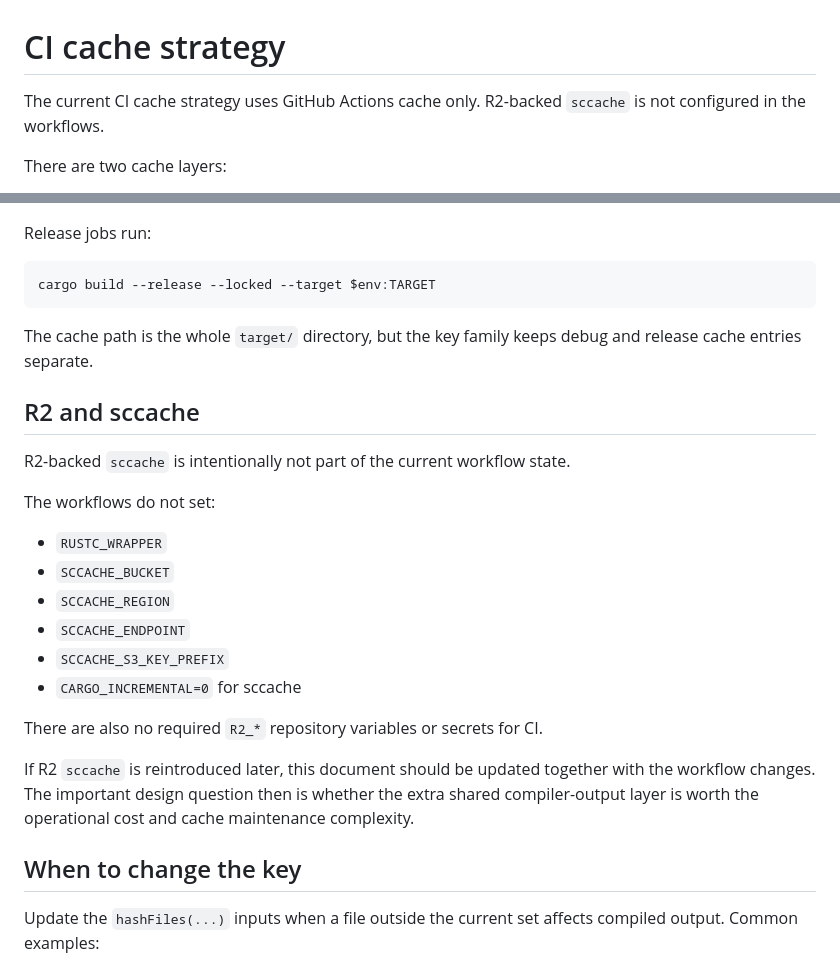
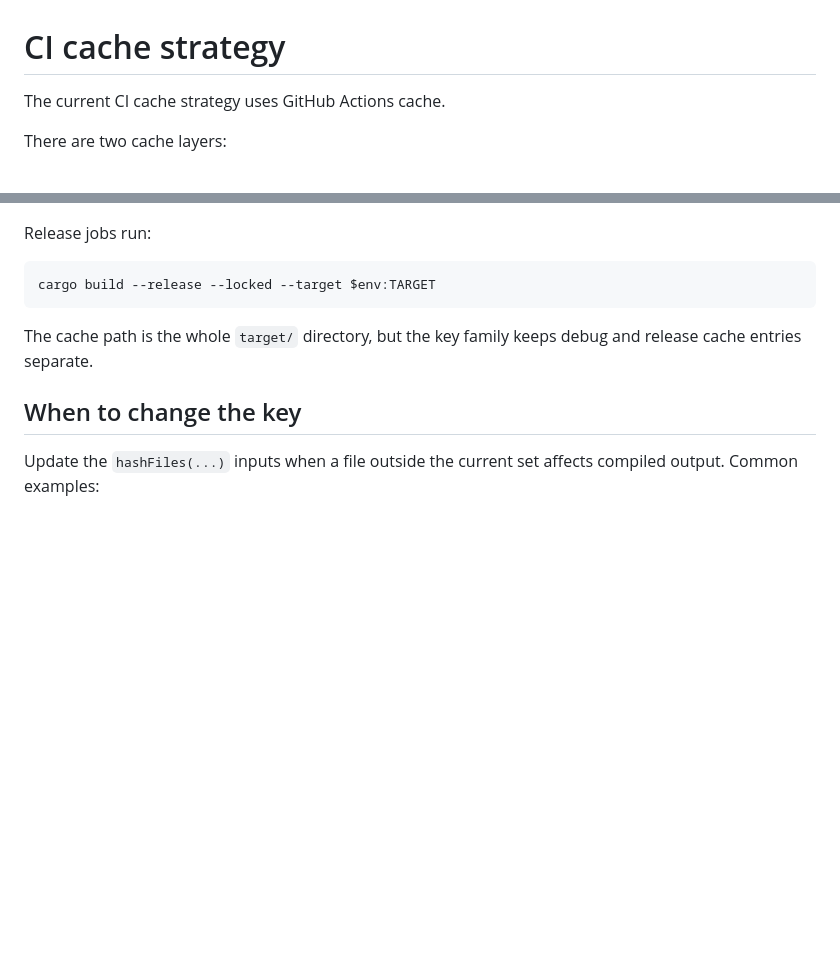
Before and after one commit to kamakiri1192/windows-launchpad-rust, a Markdown page: docs/CI_CACHE.md, 2 parts joined by grey strips. Drawn GitHub-style; blank space fills up the shorter version.

Commit message:
Remove obsolete R2 cache notes

```diff
--- a/docs/CI_CACHE.md
+++ b/docs/CI_CACHE.md
@@ -1,7 +1,6 @@
 # CI cache strategy
 
-The current CI cache strategy uses GitHub Actions cache only. R2-backed
-`sccache` is not configured in the workflows.
+The current CI cache strategy uses GitHub Actions cache.
 
 There are two cache layers:
 
@@ -152,26 +151,6 @@ cargo build --release --locked --target $env:TARGET
 The cache path is the whole `target/` directory, but the key family keeps debug
 and release cache entries separate.
 
-## R2 and sccache
-
-R2-backed `sccache` is intentionally not part of the current workflow state.
-
-The workflows do not set:
-
-- `RUSTC_WRAPPER`
-- `SCCACHE_BUCKET`
-- `SCCACHE_REGION`
-- `SCCACHE_ENDPOINT`
-- `SCCACHE_S3_KEY_PREFIX`
-- `CARGO_INCREMENTAL=0` for sccache
-
-There are also no required `R2_*` repository variables or secrets for CI.
-
-If R2 `sccache` is reintroduced later, this document should be updated together
-with the workflow changes. The important design question then is whether the
-extra shared compiler-output layer is worth the operational cost and cache
-maintenance complexity.
-
 ## When to change the key
 
 Update the `hashFiles(...)` inputs when a file outside the current set affects
```
